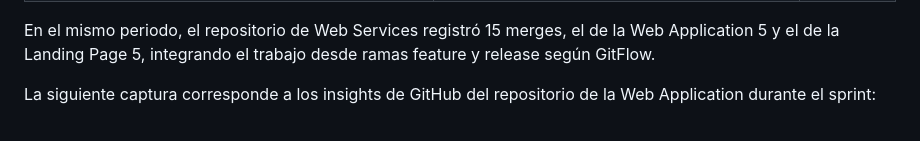
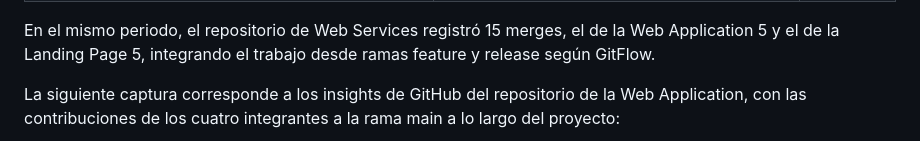
Before and after one commit to upc-pre-1ASI0730-2620-8155-SoliDevs/project-report, a Markdown page: report/front-matter/52-chapter_5.2.md, the part around one of its changes. Drawn GitHub-style.

Commit message:
docs(chapter_5.2): add the web application contributors capture to the sprint 3 insights

```diff
--- a/report/front-matter/52-chapter_5.2.md
+++ b/report/front-matter/52-chapter_5.2.md
@@ -700,5 +700,5 @@ La siguiente tabla resume los commits (sin contar merges) registrados en la rama
 
 En el mismo periodo, el repositorio de Web Services registró 15 merges, el de la Web Application 5 y el de la Landing Page 5, integrando el trabajo desde ramas feature y release según GitFlow.
 
-La siguiente captura corresponde a los insights de GitHub del repositorio de la Web Application durante el sprint:
+La siguiente captura corresponde a los insights de GitHub del repositorio de la Web Application, con las contribuciones de los cuatro integrantes a la rama main a lo largo del proyecto:
 
```
Also changed, not shown: other parts of report/front-matter/52-chapter_5.2.md (+0 -3 lines), report/assets/insights/fig-github-insights-webapp-sprint3.png (added).
